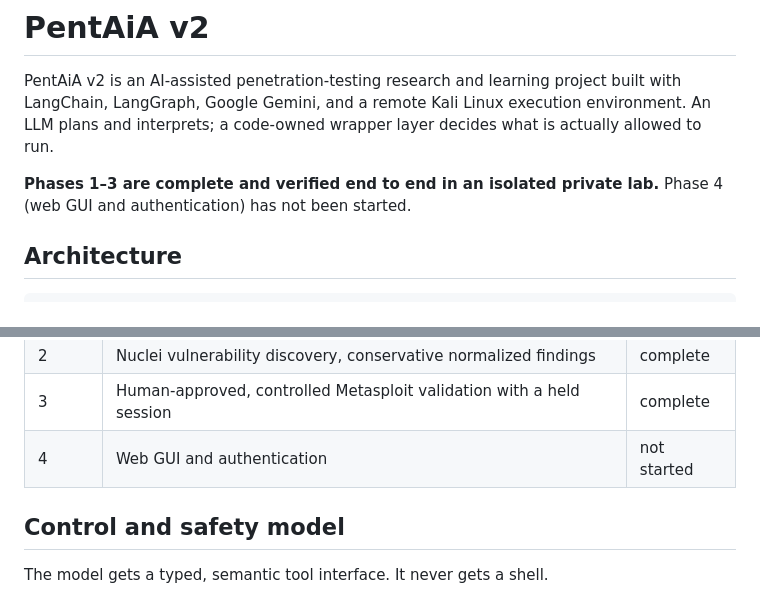
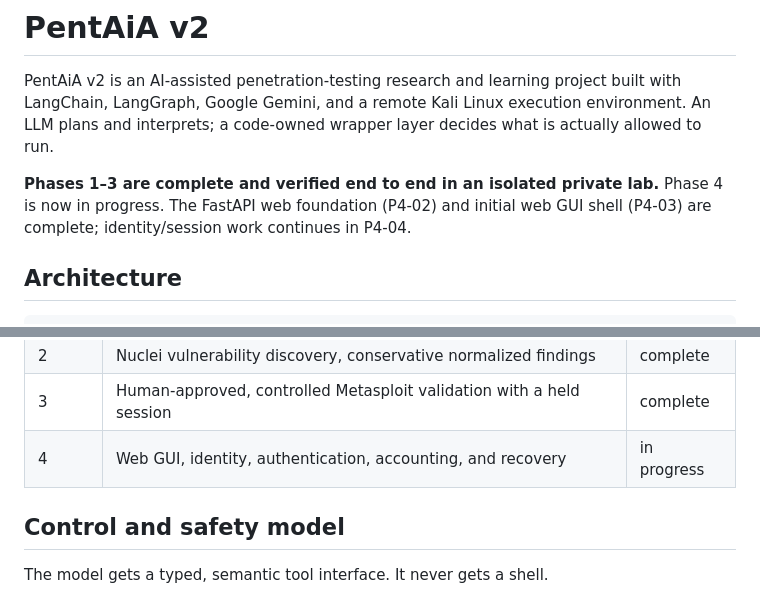
Before and after one commit to amdisrar/pentaia-v2, a Markdown page: README.md, 2 parts joined by grey strips. Drawn GitHub-style.

```diff
--- a/README.md
+++ b/README.md
@@ -6,7 +6,7 @@ environment. An LLM plans and interprets; a code-owned wrapper layer decides wha
 actually allowed to run.
 
 **Phases 1–3 are complete and verified end to end in an isolated private lab.**
-Phase 4 (web GUI and authentication) has not been started.
+Phase 4 is now in progress. The FastAPI web foundation (P4-02) and initial web GUI shell (P4-03) are complete; identity/session work continues in P4-04.
 
 ## Architecture
 
@@ -25,7 +25,7 @@ User
 | 1 | End-to-end Nmap demonstration | complete |
 | 2 | Nuclei vulnerability discovery, conservative normalized findings | complete |
 | 3 | Human-approved, controlled Metasploit validation with a held session | complete |
-| 4 | Web GUI and authentication | not started |
+| 4 | Web GUI, identity, authentication, accounting, and recovery | in progress |
 
 ## Control and safety model
 
```
Also changed, not shown: other parts of README.md (+103 -7 lines).
